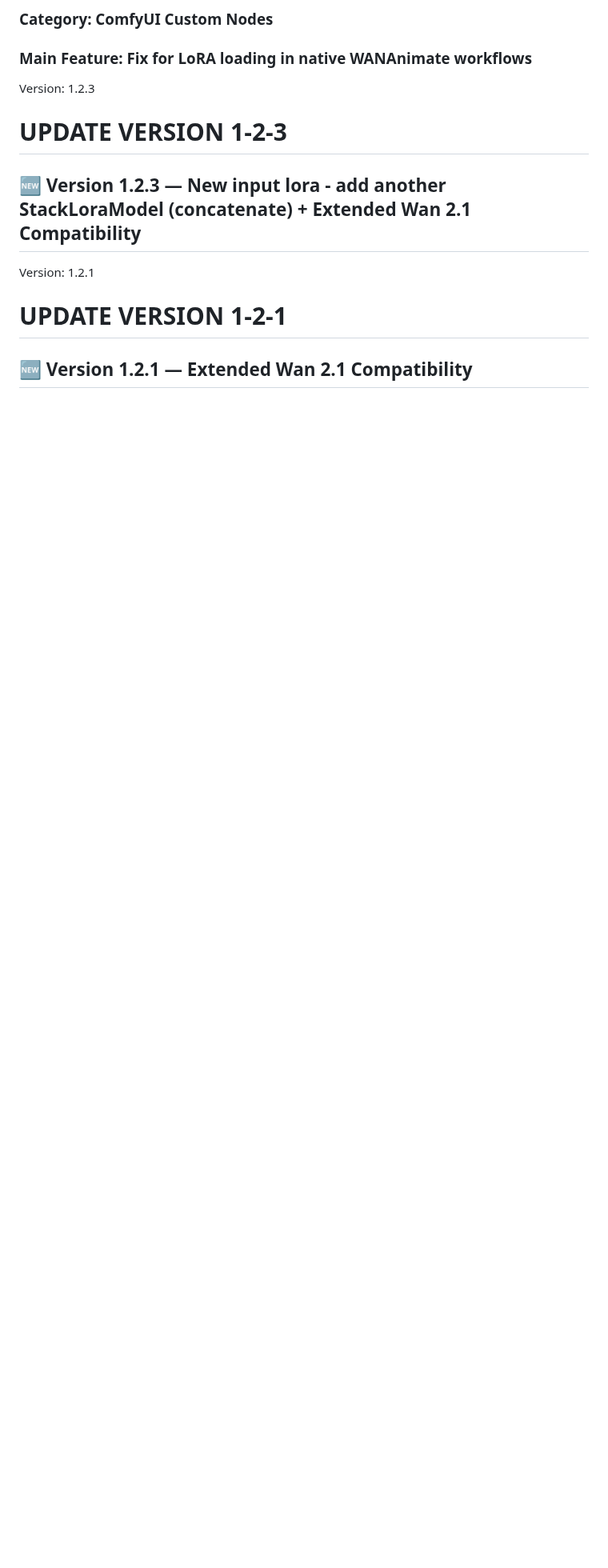
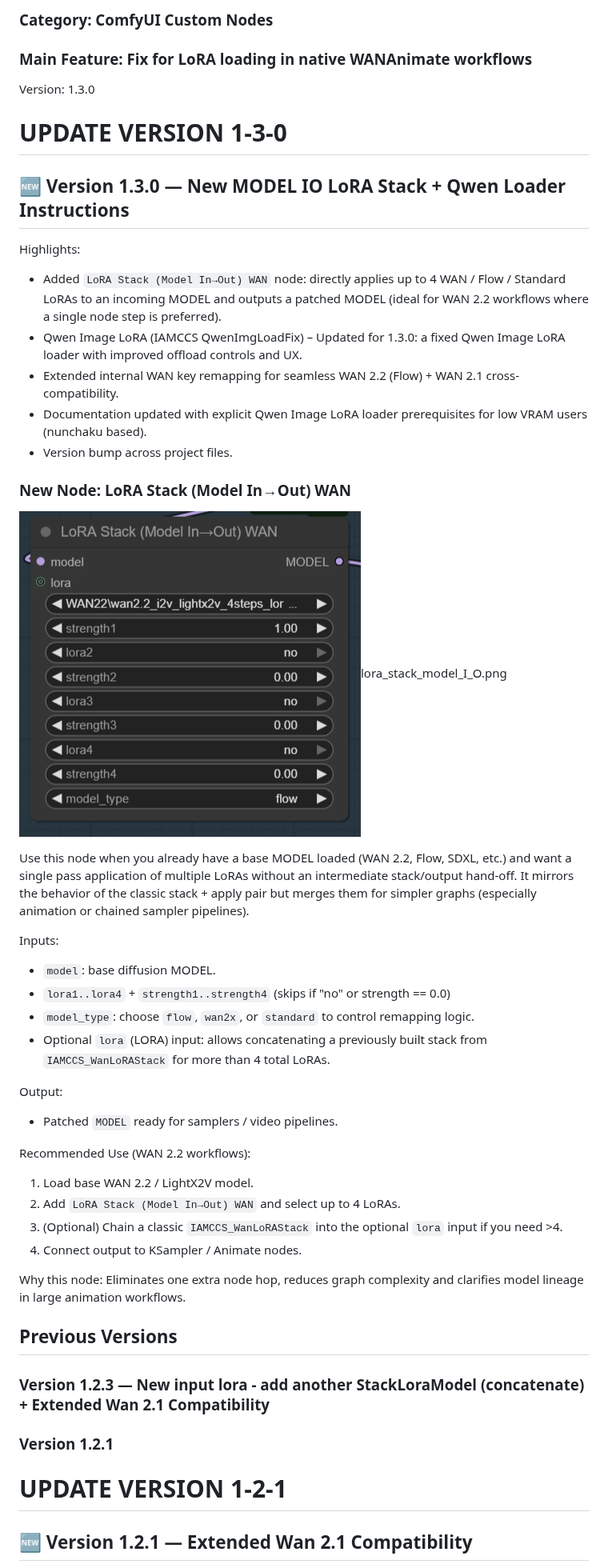
Before and after one commit to IAMCCS/IAMCCS-nodes, a Markdown page: README.md, the part around one of its changes. Shown at 80% size. Rendered like a GitHub page; pictures changed too: assets/lora_stack_model_I_O.png (added); blank space fills up the shorter version.

Commit message:
Updated IAMCCS-nodes to version 1.3.0

```diff
--- a/README.md
+++ b/README.md
@@ -7,13 +7,47 @@
 ### Category: ComfyUI Custom Nodes
 ### Main Feature: Fix for LoRA loading in native WANAnimate workflows
 
-Version: 1.2.3
+Version: 1.3.0
 
-# UPDATE VERSION 1-2-3
+# UPDATE VERSION 1-3-0
 
-## 🆕 Version 1.2.3 — New input lora - add another StackLoraModel (concatenate) + Extended Wan 2.1 Compatibility
+## 🆕 Version 1.3.0 — New MODEL IO LoRA Stack + Qwen Loader Instructions
 
-Version: 1.2.1
+Highlights:
+- Added `LoRA Stack (Model In→Out) WAN` node: directly applies up to 4 WAN / Flow / Standard LoRAs to an incoming MODEL and outputs a patched MODEL (ideal for WAN 2.2 workflows where a single node step is preferred).
+- Qwen Image LoRA (IAMCCS QwenImgLoadFix) – Updated for 1.3.0: a fixed Qwen Image LoRA loader with improved offload controls and UX.
+- Extended internal WAN key remapping for seamless WAN 2.2 (Flow) + WAN 2.1 cross-compatibility.
+- Documentation updated with explicit Qwen Image LoRA loader prerequisites for low VRAM users (nunchaku based).
+- Version bump across project files.
+
+### New Node: LoRA Stack (Model In→Out) WAN
+
+![Node piece no_7](assets/lora_stack_model_I_O.png)lora_stack_model_I_O.png
+
+Use this node when you already have a base MODEL loaded (WAN 2.2, Flow, SDXL, etc.) and want a single pass application of multiple LoRAs without an intermediate stack/output hand-off. It mirrors the behavior of the classic stack + apply pair but merges them for simpler graphs (especially animation or chained sampler pipelines).
+
+Inputs:
+- `model`: base diffusion MODEL.
+- `lora1..lora4` + `strength1..strength4` (skips if "no" or strength == 0.0)
+- `model_type`: choose `flow`, `wan2x`, or `standard` to control remapping logic.
+- Optional `lora` (LORA) input: allows concatenating a previously built stack from `IAMCCS_WanLoRAStack` for more than 4 total LoRAs.
+
+Output:
+- Patched `MODEL` ready for samplers / video pipelines.
+
+Recommended Use (WAN 2.2 workflows):
+1. Load base WAN 2.2 / LightX2V model.
+2. Add `LoRA Stack (Model In→Out) WAN` and select up to 4 LoRAs.
+3. (Optional) Chain a classic `IAMCCS_WanLoRAStack` into the optional `lora` input if you need >4.
+4. Connect output to KSampler / Animate nodes.
+
+Why this node: Eliminates one extra node hop, reduces graph complexity and clarifies model lineage in large animation workflows.
+
+## Previous Versions
+
+### Version 1.2.3 — New input lora - add another StackLoraModel (concatenate) + Extended Wan 2.1 Compatibility
+
+### Version 1.2.1
 
 # UPDATE VERSION 1-2-1
 
```
Also changed, not shown: other parts of README.md (+55 -1 lines), CHANGELOG.md (+16 -0 lines), assets/LORAQWEN.png (added), 6 other files.
